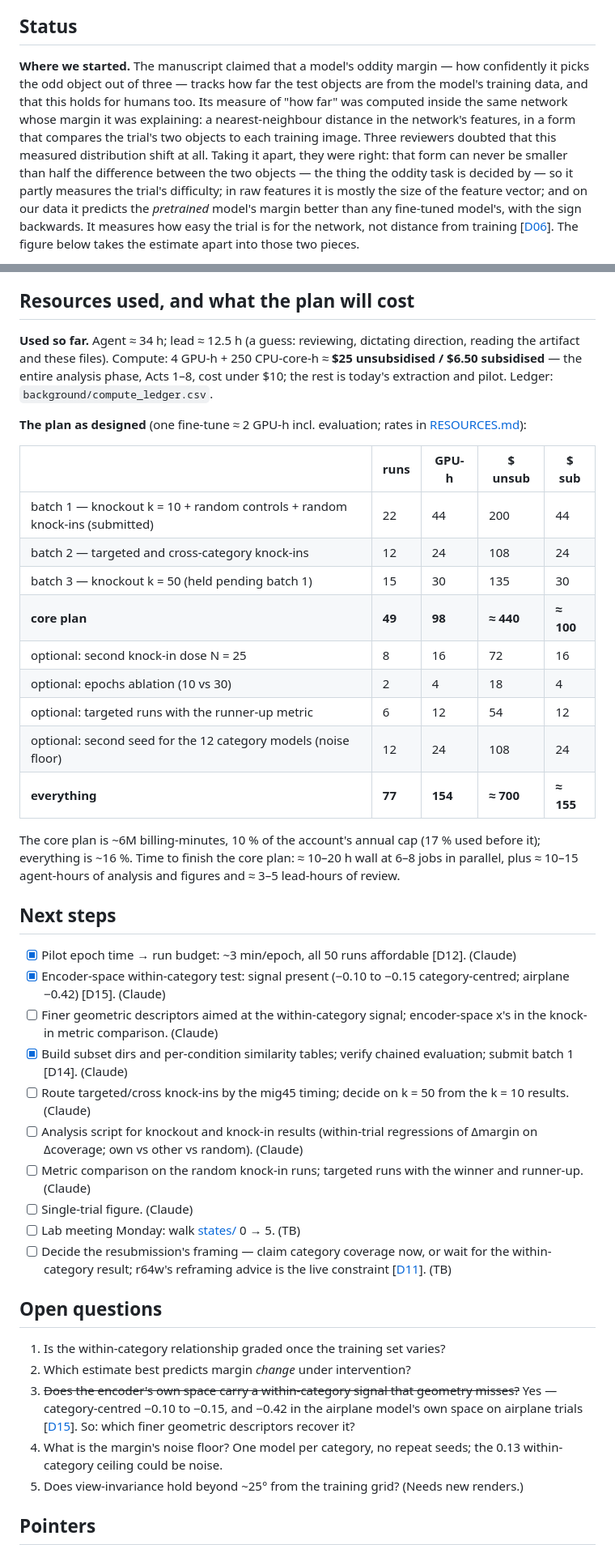
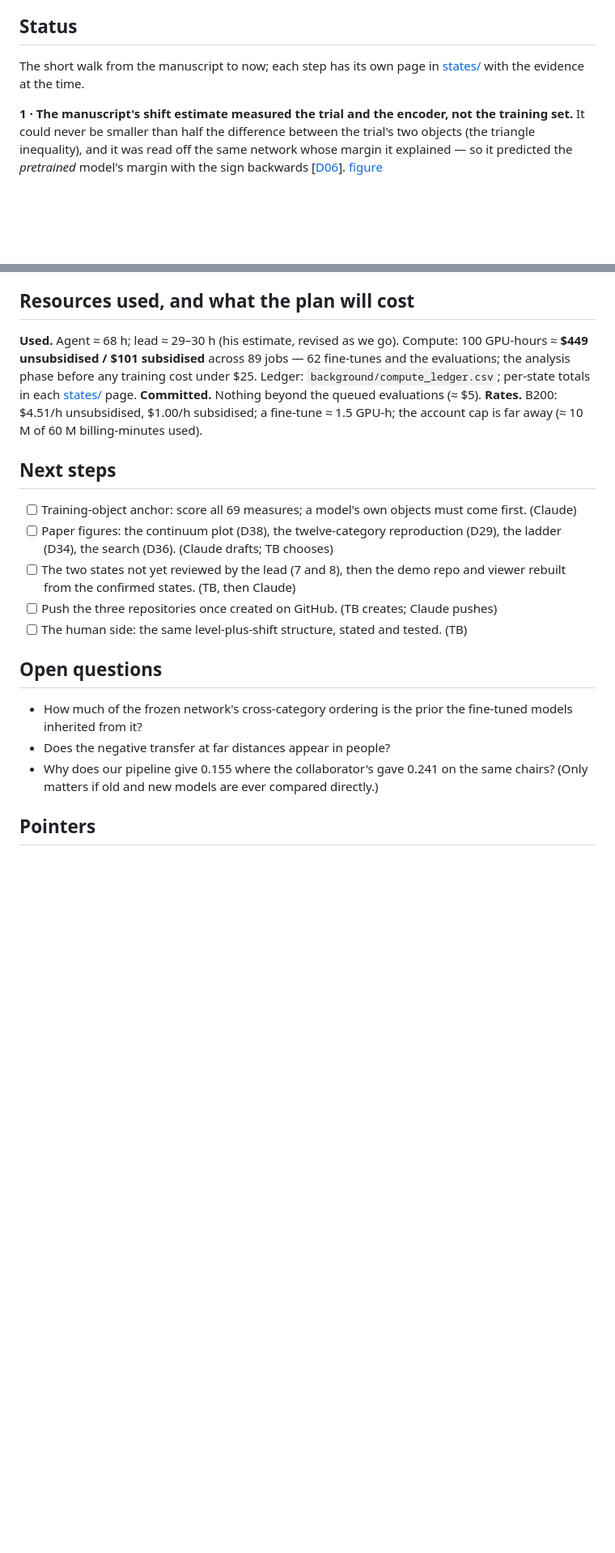
Before and after one commit to tzler/distribution_shift, a Markdown page: STATE.md, 2 parts joined by grey strips. Shown at 81% size. GitHub-like rendering; blank space fills up the shorter version.

Commit message:
STATE.md: live page rewritten as the seven-step walk; strategy, resources, next from state 8
Co-Authored-By: Claude Opus 5 <noreply@anthropic.com>
Claude-Session: https://claude.ai/code/session_017LnypoNuPTEd3UcTymGK1X

```diff
--- a/STATE.md
+++ b/STATE.md
@@ -4,6 +4,7 @@
 ## Goal
 Find a way to use the oddity margin as a proxy for distribution shift — the distance between what a model was trained on and what it is tested on — and establish that it really is one: a shift estimate the margin tracks, computed in a way that cannot be gamed. The NeurIPS reviews questioned whether the manuscript's estimate measures shift at all. We are working out how much of that to take on board and how much to set aside, by testing rather than arguing.
 ## Status
+The short walk from the manuscript to now; each step has its own page in [states/](states/README.md) with the evidence at the time.
 
-**Where we started.** The manuscript claimed that a model's oddity margin — how confidently it picks the odd object out of three — tracks how far the test objects are from the model's training data, and that this holds for humans too. Its measure of "how far" was computed inside the same network whose margin it was explaining: a nearest-neighbour distance in the network's features, in a form that compares the trial's two objects to each training image. Three reviewers doubted that this measured distribution shift at all. Taking it apart, they were right: that form can never be smaller than half the difference between the two objects — the thing the oddity task is decided by — so it partly measures the trial's difficulty; in raw features it is mostly the size of the feature vector; and on our data it predicts the *pretrained* model's margin better than any fine-tuned model's, with the sign backwards. It measures how easy the trial is for the network, not distance from training [[D06](REASONING.md#D06)]. The figure below takes the estimate apart into those two pieces.
+**1 · The manuscript's shift estimate measured the trial and the encoder, not the training set.** It could never be smaller than half the difference between the trial's two objects (the triangle inequality), and it was read off the same network whose margin it explained — so it predicted the *pretrained* model's margin with the sign backwards [[D06](REASONING.md#D06)]. [figure](evidence/step1_manuscript_metric.png)
 
@@ -39,41 +27,20 @@ Comparing the twelve models on the same trial worked because it varied the train
 
 ## Resources used, and what the plan will cost
-**Used so far.** Agent ≈ 34 h; lead ≈ 12.5 h (a guess: reviewing, dictating direction, reading the artifact and these files). Compute: 4 GPU-h + 250 CPU-core-h ≈ **$25 unsubsidised / $6.50 subsidised** — the entire analysis phase, Acts 1–8, cost under $10; the rest is today's extraction and pilot. Ledger: `background/compute_ledger.csv`.
-
-**The plan as designed** (one fine-tune ≈ 2 GPU-h incl. evaluation; rates in [RESOURCES.md](RESOURCES.md)):
-
-| | runs | GPU-h | $ unsub | $ sub |
-|---|---|---|---|---|
-| batch 1 — knockout k = 10 + random controls + random knock-ins (submitted) | 22 | 44 | 200 | 44 |
-| batch 2 — targeted and cross-category knock-ins | 12 | 24 | 108 | 24 |
-| batch 3 — knockout k = 50 (held pending batch 1) | 15 | 30 | 135 | 30 |
-| **core plan** | **49** | **98** | **≈ 440** | **≈ 100** |
-| optional: second knock-in dose N = 25 | 8 | 16 | 72 | 16 |
-| optional: epochs ablation (10 vs 30) | 2 | 4 | 18 | 4 |
-| optional: targeted runs with the runner-up metric | 6 | 12 | 54 | 12 |
-| optional: second seed for the 12 category models (noise floor) | 12 | 24 | 108 | 24 |
-| **everything** | **77** | **154** | **≈ 700** | **≈ 155** |
-
-The core plan is ~6M billing-minutes, 10 % of the account's annual cap (17 % used before it); everything is ~16 %. Time to finish the core plan: ≈ 10–20 h wall at 6–8 jobs in parallel, plus ≈ 10–15 agent-hours of analysis and figures and ≈ 3–5 lead-hours of review.
+**Used.** Agent ≈ 68 h; lead ≈ 29–30 h (his estimate, revised as we go). Compute: 100 GPU-hours ≈ **$449 unsubsidised / $101 subsidised** across 89 jobs — 62 fine-tunes and the evaluations; the analysis phase before any training cost under $25. Ledger: `background/compute_ledger.csv`; per-state totals in each [states/](states/README.md) page.
+**Committed.** Nothing beyond the queued evaluations (≈ $5).
+**Rates.** B200: $4.51/h unsubsidised, $1.00/h subsidised; a fine-tune ≈ 1.5 GPU-h; the account cap is far away (≈ 10 M of 60 M billing-minutes used).
 
 ## Next steps
-- [x] Pilot epoch time → run budget: ~3 min/epoch, all 50 runs affordable [D12]. (Claude)
-- [x] Encoder-space within-category test: signal present (−0.10 to −0.15 category-centred; airplane −0.42) [D15]. (Claude)
-- [ ] Finer geometric descriptors aimed at the within-category signal; encoder-space x's in the knock-in metric comparison. (Claude)
-- [x] Build subset dirs and per-condition similarity tables; verify chained evaluation; submit batch 1 [D14]. (Claude)
-- [ ] Route targeted/cross knock-ins by the mig45 timing; decide on k = 50 from the k = 10 results. (Claude)
-- [ ] Analysis script for knockout and knock-in results (within-trial regressions of Δmargin on Δcoverage; own vs other vs random). (Claude)
-- [ ] Metric comparison on the random knock-in runs; targeted runs with the winner and runner-up. (Claude)
-- [ ] Single-trial figure. (Claude)
-- [ ] Lab meeting Monday: walk [states/](states/README.md) 0 → 5. (TB)
-- [ ] Decide the resubmission's framing — claim category coverage now, or wait for the within-category result; r64w's reframing advice is the live constraint [[D11](REASONING.md#D11)]. (TB)
+- [ ] Training-object anchor: score all 69 measures; a model's own objects must come first. (Claude)
+- [ ] Paper figures: the continuum plot (D38), the twelve-category reproduction (D29), the ladder (D34), the search (D36). (Claude drafts; TB chooses)
+- [ ] The two states not yet reviewed by the lead (7 and 8), then the demo repo and viewer rebuilt from the confirmed states. (TB, then Claude)
+- [ ] Push the three repositories once created on GitHub. (TB creates; Claude pushes)
+- [ ] The human side: the same level-plus-shift structure, stated and tested. (TB)
 
 ## Open questions
-1. Is the within-category relationship graded once the training set varies?
-2. Which estimate best predicts margin *change* under intervention?
-3. ~~Does the encoder's own space carry a within-category signal that geometry misses?~~ Yes — category-centred −0.10 to −0.15, and −0.42 in the airplane model's own space on airplane trials [[D15](REASONING.md#D15)]. So: which finer geometric descriptors recover it?
-4. What is the margin's noise floor? One model per category, no repeat seeds; the 0.13 within-category ceiling could be noise.
-5. Does view-invariance hold beyond ~25° from the training grid? (Needs new renders.)
+- How much of the frozen network's cross-category ordering is the prior the fine-tuned models inherited from it?
+- Does the negative transfer at far distances appear in people?
+- Why does our pipeline give 0.155 where the collaborator's gave 0.241 on the same chairs? (Only matters if old and new models are ever compared directly.)
 
 ## Pointers
 - This repo: estimator `blind_shift.py`; coverage `scratch/coverage_sweep.py`; viewpoint `scratch/viewdepth_pipeline.py`; cited figures in `evidence/` with provenance; full factual record `README_findings.md`; walkthrough artifact https://claude.ai/artifact/6AhaQJwZjQoZnYEXsBWT9r.
```
Also changed, not shown: other parts of STATE.md (+9 -22 lines).
